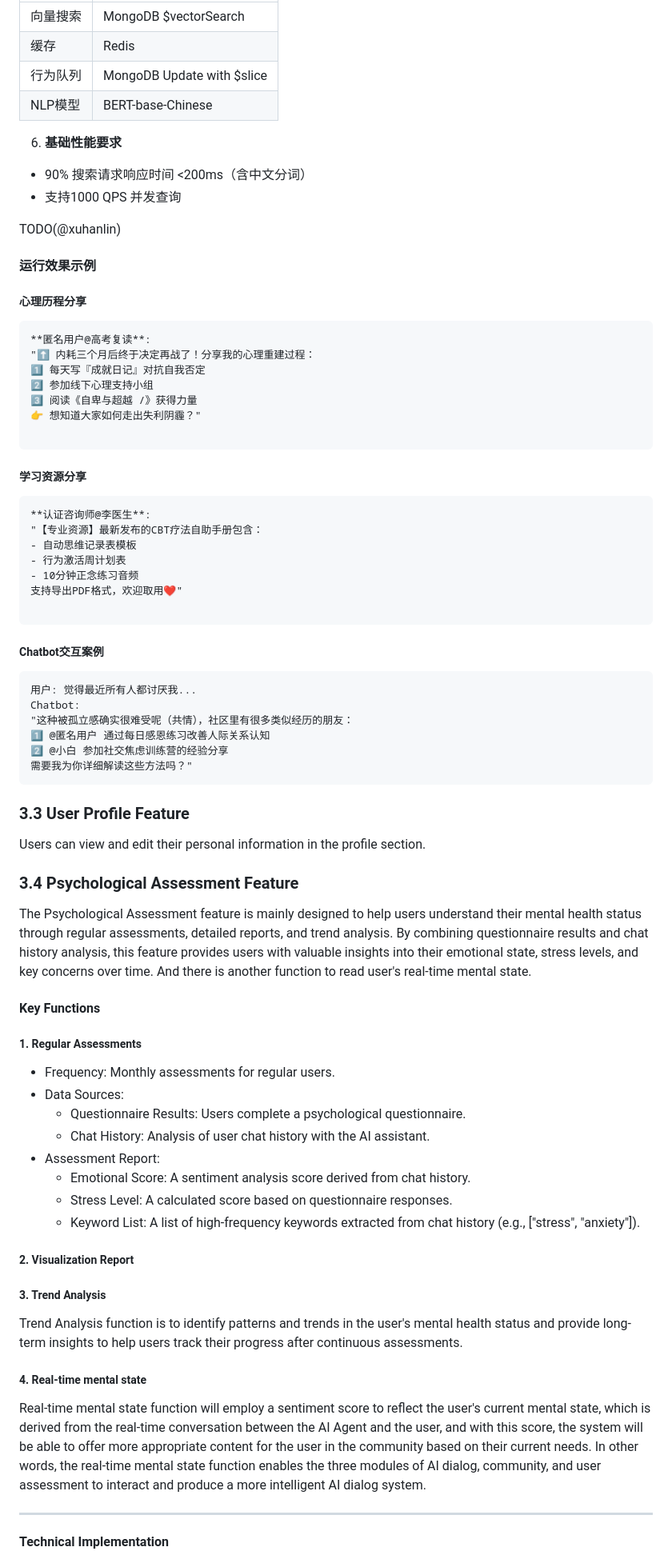
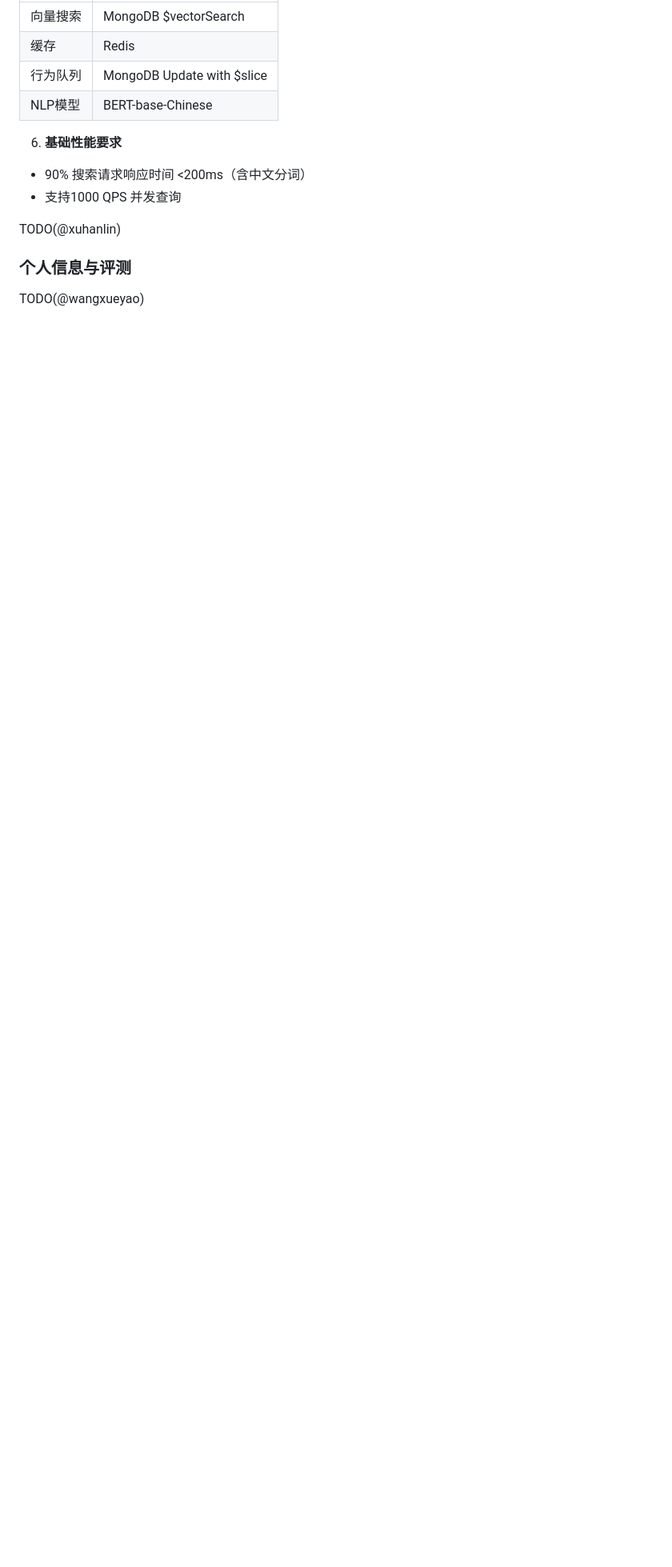
Before and after one commit to Ryan-Chen-Yuan/HKU-Capstone-XY, a Markdown page: docs/Detailed Proposal(Draft).md, the part around one of its changes. Shown at 80% size. Rendered like a GitHub page; blank space fills up the shorter version.

````diff
--- a/docs/Detailed Proposal(Draft).md
+++ b/docs/Detailed Proposal(Draft).md
@@ -317,75 +313,7 @@ sequenceDiagram
 
 TODO(@xuhanlin)
 
-#### 运行效果示例
+### 个人信息与评测
 
-##### 心理历程分享
+TODO(@wangxueyao)
 
-```markdown
-**匿名用户@高考复读**:
-"⬆️ 内耗三个月后终于决定再战了！分享我的心理重建过程：
-1️⃣ 每天写『成就日记』对抗自我否定
-2️⃣ 参加线下心理支持小组
-3️⃣ 阅读《自卑与超越 /》获得力量
-👉 想知道大家如何走出失利阴霾？"
-
-```
-
-##### 学习资源分享
-
-```markdown
-**认证咨询师@李医生**:
-"【专业资源】最新发布的CBT疗法自助手册包含：
-- 自动思维记录表模板
-- 行为激活周计划表
-- 10分钟正念练习音频
-支持导出PDF格式，欢迎取用❤️"
-
-```
-
-##### Chatbot交互案例
-
-```markdown
-用户: 觉得最近所有人都讨厌我...
-Chatbot:
-"这种被孤立感确实很难受呢（共情），社区里有很多类似经历的朋友：
-1️⃣ @匿名用户 通过每日感恩练习改善人际关系认知
-2️⃣ @小白 参加社交焦虑训练营的经验分享
-需要我为你详细解读这些方法吗？"
-```
-
-### 3.3 User Profile Feature
-
-Users can view and edit their personal information in the profile section.
-
-### 3.4 Psychological Assessment Feature
-
-The Psychological Assessment feature is mainly designed to help users understand their mental health status through regular assessments, detailed reports, and trend analysis. By combining questionnaire results and chat history analysis, this feature provides users with valuable insights into their emotional state, stress levels, and key concerns over time. And there is another function to read user's real-time mental state.
-
-#### Key Functions
-
-##### 1. Regular Assessments
-
-- Frequency: Monthly assessments for regular users.
-- Data Sources:
-  - Questionnaire Results: Users complete a psychological questionnaire.
-  - Chat History: Analysis of user chat history with the AI assistant.
-- Assessment Report:
-  - Emotional Score: A sentiment analysis score derived from chat history.
-  - Stress Level: A calculated score based on questionnaire responses.
-  - Keyword List: A list of high-frequency keywords extracted from chat history (e.g., ["stress", "anxiety"]).
-
-##### 2. Visualization Report
-
-##### 3. Trend Analysis
-
-Trend Analysis function is to identify patterns and trends in the user's mental health status and provide long-term insights to help users track their progress after continuous assessments.
-
-##### 4. Real-time mental state
-
-Real-time mental state function will employ a sentiment score to reflect the user's current mental state, which is derived from the real-time conversation between the AI Agent and the user, and with this score, the system will be able to offer more appropriate content for the user in the community based on their current needs.  In other words, the real-time mental state function enables the three modules of AI dialog, community, and user assessment to interact and produce a more intelligent AI dialog system.
-
----
-
-#### Technical Implementation
-
````
Also changed, not shown: other parts of docs/Detailed Proposal(Draft).md (+15 -55 lines).
